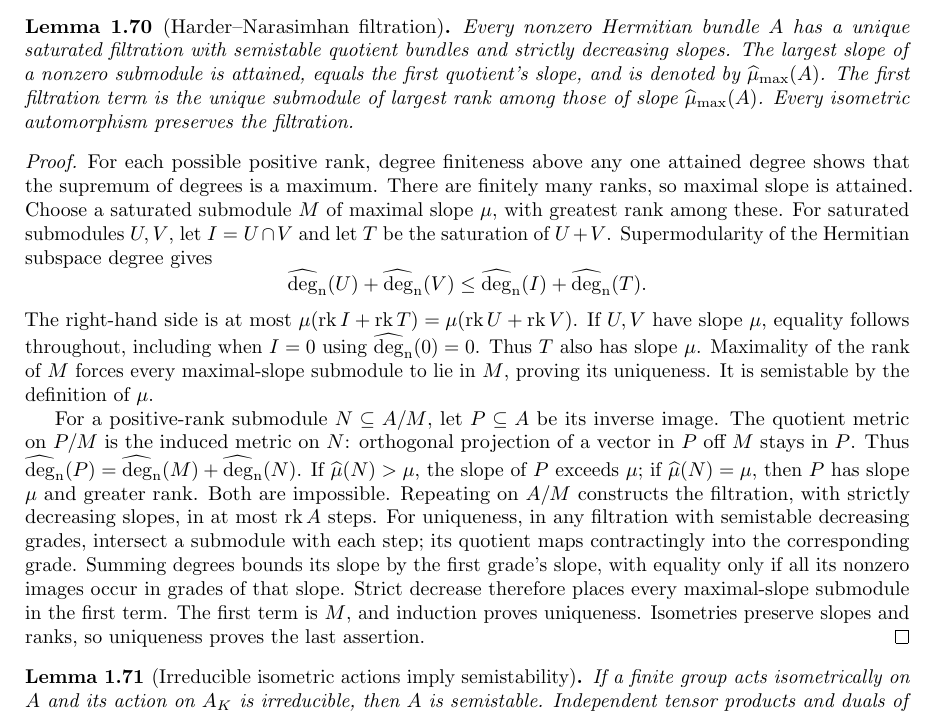
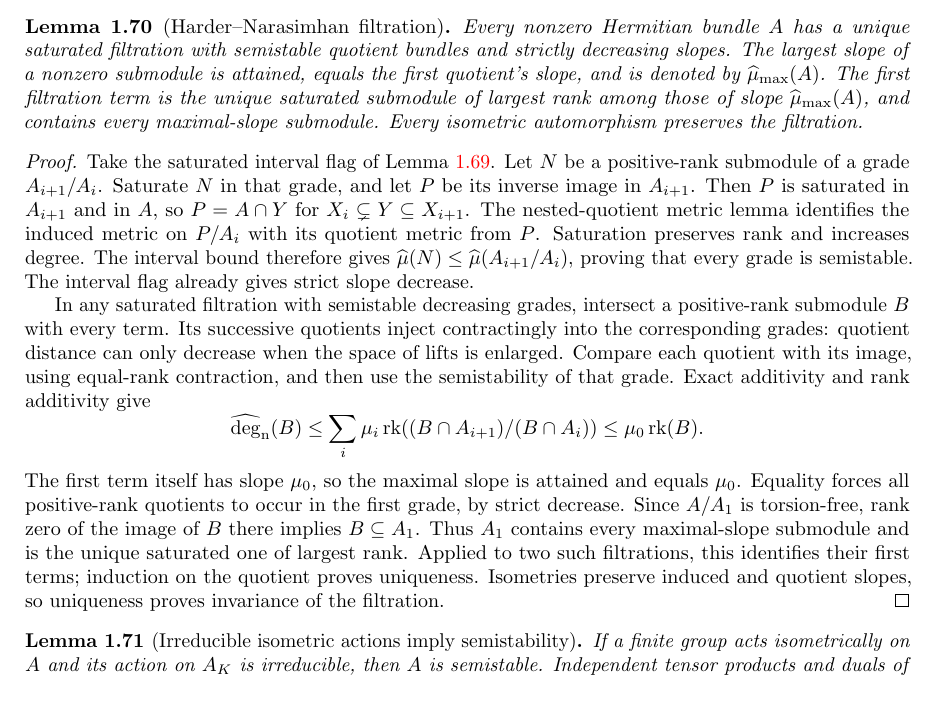
Before and after one commit to YijunYuan/AdelicBostConjecture, a LaTeX thesis (blueprint/src/web.tex, which reads blueprint/src/arithmetic.tex): part of page 17 of 63, cut so that both start at the same text. Compiled offline with pdfLaTeX.

Commit message:
arith: align blueprint with the checked intrinsic HN interval route
Summary: Honesty-approved interval flag and252-probe audit; preserve the all-submodule HN and arithmetic degree-finiteness boundaries.
Archon-Commit: agent
Archon-Run: 0004
Archon-Role: horizon
Archon-Session: 0014-horizon-BOST-ARITH
Archon-Task: BOST-ARITH
Archon-Projects: BostConjecture

```diff
--- a/blueprint/src/arithmetic.tex
+++ b/blueprint/src/arithmetic.tex
@@ -1633,47 +1635,47 @@ preserved. This argument does not use bounded-degree finiteness.
 
 \begin{lemma}[Harder--Narasimhan filtration]
 \label{lem:hn-filtration}
-\uses{def:hermitian-degree,lem:degree-calculus,lem:degree-finiteness,lem:hermitian-convex-slopes,lem:subspace-chain-length}
+\uses{def:hermitian-degree,lem:hermitian-hn-interval-flag,lem:nested-quotient-metric,lem:exact-determinant-degree,lem:determinant-contraction,lem:saturation-degree,lem:hermitian-convex-slopes}
 \source{bost-specht-manuscript:page-0003}\notready
 Every nonzero Hermitian bundle $A$ has a unique saturated filtration with
 semistable quotient bundles and strictly decreasing slopes. The largest
 slope of a nonzero submodule is attained, equals the first quotient's
 slope, and is denoted by $\maxslope(A)$. The first filtration term is
-the unique submodule of largest rank among those of slope $\maxslope(A)$.
+the unique saturated submodule of largest rank among those of slope $\maxslope(A)$,
+and contains every maximal-slope submodule.
 Every isometric automorphism preserves the filtration.
 \end{lemma}
 \begin{proof}
-For each possible positive rank, degree finiteness above any one attained
-degree shows that the supremum of degrees is a maximum. There are finitely
-many ranks, so maximal slope is attained. Choose a saturated submodule
-$M$ of maximal slope $\mu$, with greatest rank among these.
-For saturated submodules $U,V$, let $I=U\cap V$ and let $T$ be the
-saturation of $U+V$. Supermodularity of the Hermitian subspace degree gives
-\[
- \degn(U)+\degn(V)\leq\degn(I)+\degn(T).
-\]
-The right-hand side is at most
-$\mu(\rk I+\rk T)=\mu(\rk U+\rk V)$. If $U,V$ have slope $\mu$,
-equality follows throughout, including when $I=0$ using $\degn(0)=0$.
-Thus $T$ also has slope $\mu$. Maximality of the rank
-of $M$ forces every maximal-slope submodule to lie in $M$, proving its
-uniqueness. It is semistable by the definition of $\mu$.
-
-For a positive-rank submodule $N\subseteq A/M$, let $P\subseteq A$ be
-its inverse image. The quotient metric on $P/M$ is the induced metric
-on $N$: orthogonal projection of a vector in $P$ off $M$ stays in $P$.
-Thus $\degn(P)=\degn(M)+\degn(N)$. If $\slope(N)>\mu$, the slope
-of $P$ exceeds $\mu$; if $\slope(N)=\mu$, then $P$ has slope $\mu$
-and greater rank. Both are impossible. Repeating on $A/M$ constructs
-the filtration, with strictly decreasing slopes, in at most $\rk A$
-steps. For uniqueness, in any filtration with semistable decreasing
-grades, intersect a submodule with each step; its quotient maps
-contractingly into the corresponding grade. Summing degrees bounds its
-slope by the first grade's slope, with equality only if all its nonzero
-images occur in grades of that slope. Strict decrease therefore places
-every maximal-slope submodule in the first term. The first term is $M$,
-and induction proves uniqueness. Isometries preserve slopes and ranks,
-so uniqueness proves the last assertion.
+Take the saturated interval flag of Lemma~\ref{lem:hermitian-hn-interval-flag}.
+Let $N$ be a positive-rank submodule of a grade $A_{i+1}/A_i$.
+Saturate $N$ in that grade, and let $P$ be its inverse image in $A_{i+1}$.
+Then $P$ is saturated in $A_{i+1}$ and in $A$, so $P=A\cap Y$ for
+$X_i\subsetneq Y\subseteq X_{i+1}$. The nested-quotient metric lemma
+identifies the induced metric on $P/A_i$ with its quotient metric from
+$P$. Saturation preserves rank and increases degree. The interval bound
+therefore gives $\slope(N)\leq\slope(A_{i+1}/A_i)$, proving that
+every grade is semistable. The interval flag already gives strict slope
+decrease.
+
+In any saturated filtration with semistable decreasing grades, intersect
+a positive-rank submodule $B$ with every term. Its successive quotients
+inject contractingly into the corresponding grades: quotient distance
+can only decrease when the space of lifts is enlarged. Compare each
+quotient with its image, using equal-rank contraction, and then use the
+semistability of that grade. Exact additivity and rank additivity give
+\[
+ \degn(B)\leq\sum_i\mu_i\rk((B\cap A_{i+1})/(B\cap A_i))
+ \leq\mu_0\rk(B).
+\]
+The first term itself has slope $\mu_0$, so the maximal slope is attained
+and equals $\mu_0$. Equality forces all positive-rank quotients to occur
+in the first grade, by strict decrease. Since $A/A_1$ is torsion-free,
+rank zero of the image of $B$ there implies $B\subseteq A_1$.
+Thus $A_1$ contains every maximal-slope submodule and is the unique
+saturated one of largest rank. Applied to two such filtrations, this
+identifies their first terms; induction on the quotient proves uniqueness.
+Isometries preserve induced and quotient slopes, so uniqueness proves
+invariance of the filtration.
 \end{proof}
 
 \begin{lemma}[Irreducible isometric actions imply semistability]
```
Also changed, not shown: verification/ARITHMETIC.md (+39 -0 lines), blueprint/src/arithmetic.tex (6 more changed lines), 1 other file.
